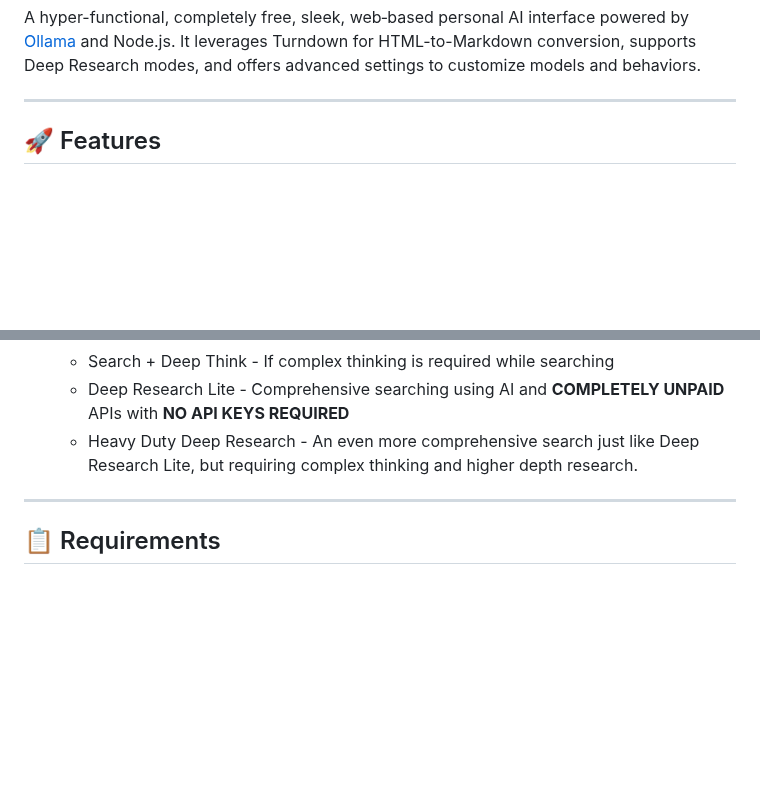
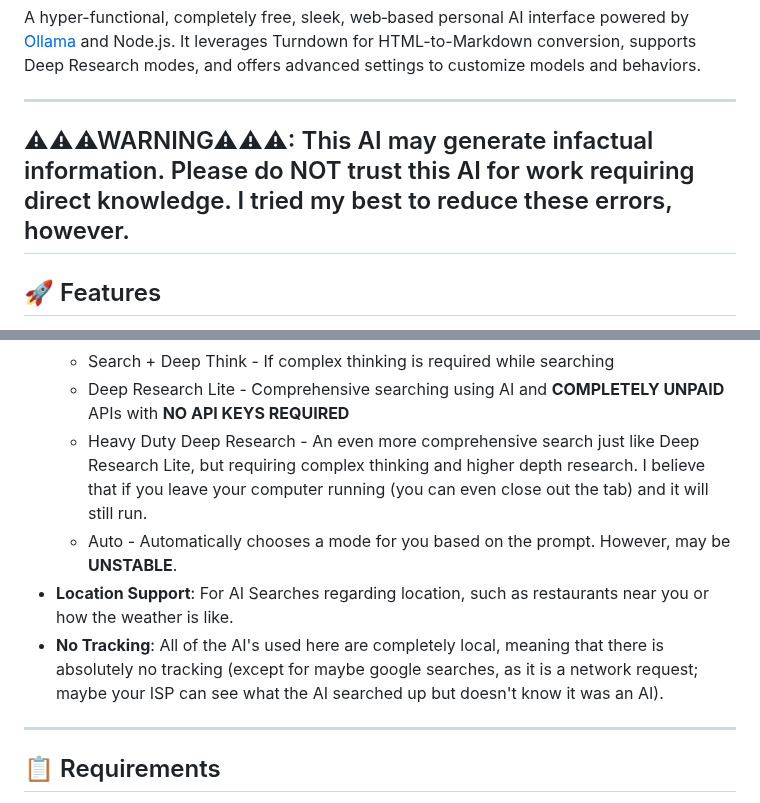
Before and after one commit to crazystuffxyz/Crazy-Deep-Research-GPT, a Markdown page: README.md, 2 parts joined by grey strips. GitHub-like rendering; blank space fills up the shorter version.

```diff
--- a/README.md
+++ b/README.md
@@ -3,6 +3,8 @@
 A hyper-functional, completely free, sleek, web‑based personal AI interface powered by [Ollama](https://ollama.ai/) and Node.js. It leverages Turndown for HTML-to-Markdown conversion, supports Deep Research modes, and offers advanced settings to customize models and behaviors.
 
 ---
+
+## ⚠⚠⚠WARNING⚠⚠⚠: This AI may generate infactual information. Please do NOT trust this AI for work requiring direct knowledge. I tried my best to reduce these errors, however.
 
 ## 🚀 Features
 
@@ -21,8 +23,10 @@ A hyper-functional, completely free, sleek, web‑based personal AI interface po
   - Search - If up-to-date information is needed
   - Search + Deep Think - If complex thinking is required while searching
   - Deep Research Lite - Comprehensive searching using AI and <strong>COMPLETELY UNPAID</strong> APIs with <strong>NO API KEYS REQUIRED</strong>
-  - Heavy Duty Deep Research - An even more comprehensive search just like Deep Research Lite, but requiring complex thinking and higher depth research.
-
+  - Heavy Duty Deep Research - An even more comprehensive search just like Deep Research Lite, but requiring complex thinking and higher depth research. I believe that if you leave your computer running (you can even close out the tab) and it will still run.
+  - Auto - Automatically chooses a mode for you based on the prompt. However, may be <strong>UNSTABLE</strong>.
+- **Location Support**: For AI Searches regarding location, such as restaurants near you or how the weather is like.
+- **No Tracking**: All of the AI's used here are completely local, meaning that there is absolutely no tracking (except for maybe google searches, as it is a network request; maybe your ISP can see what the AI searched up but doesn't know it was an AI).
 ---
 
 ## 📋 Requirements
```
